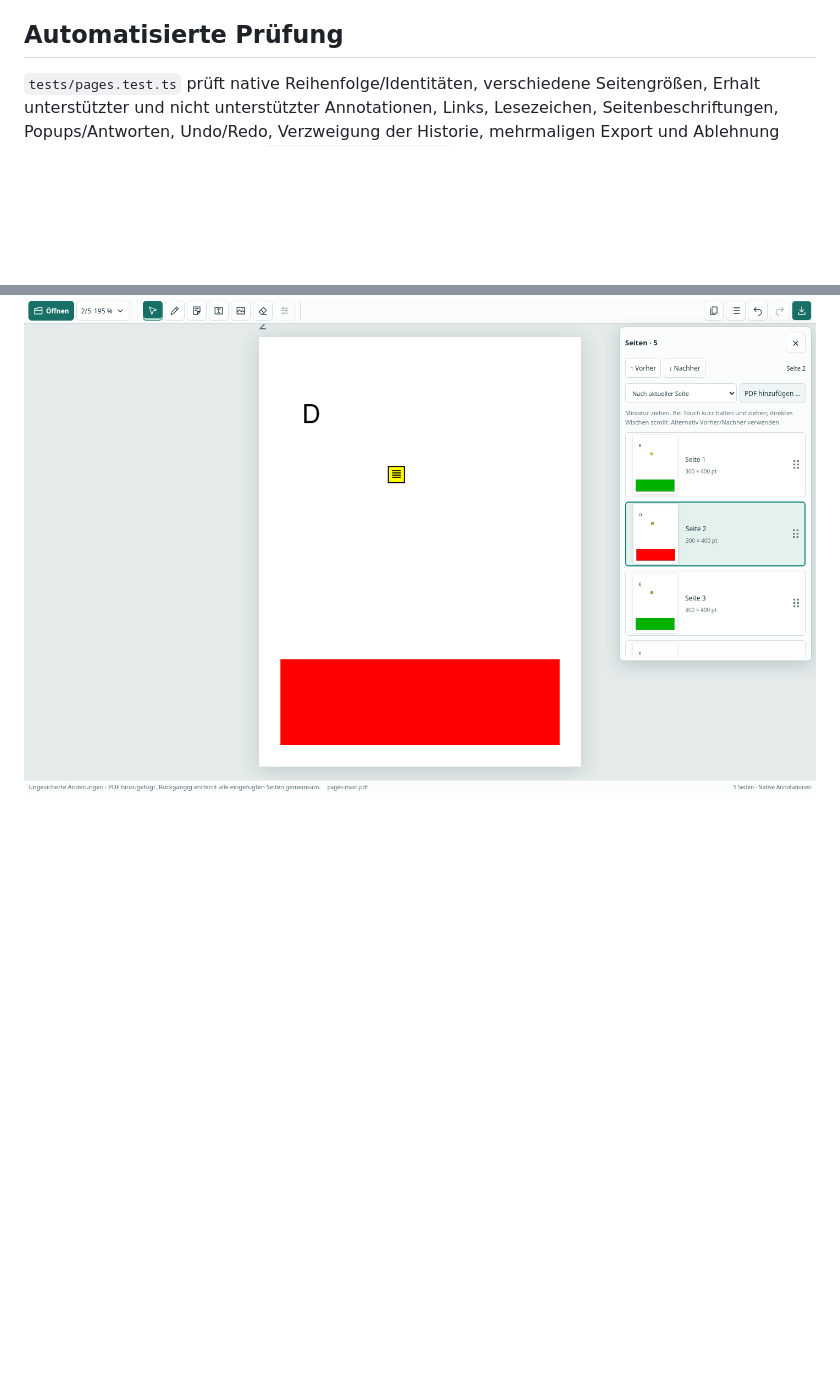
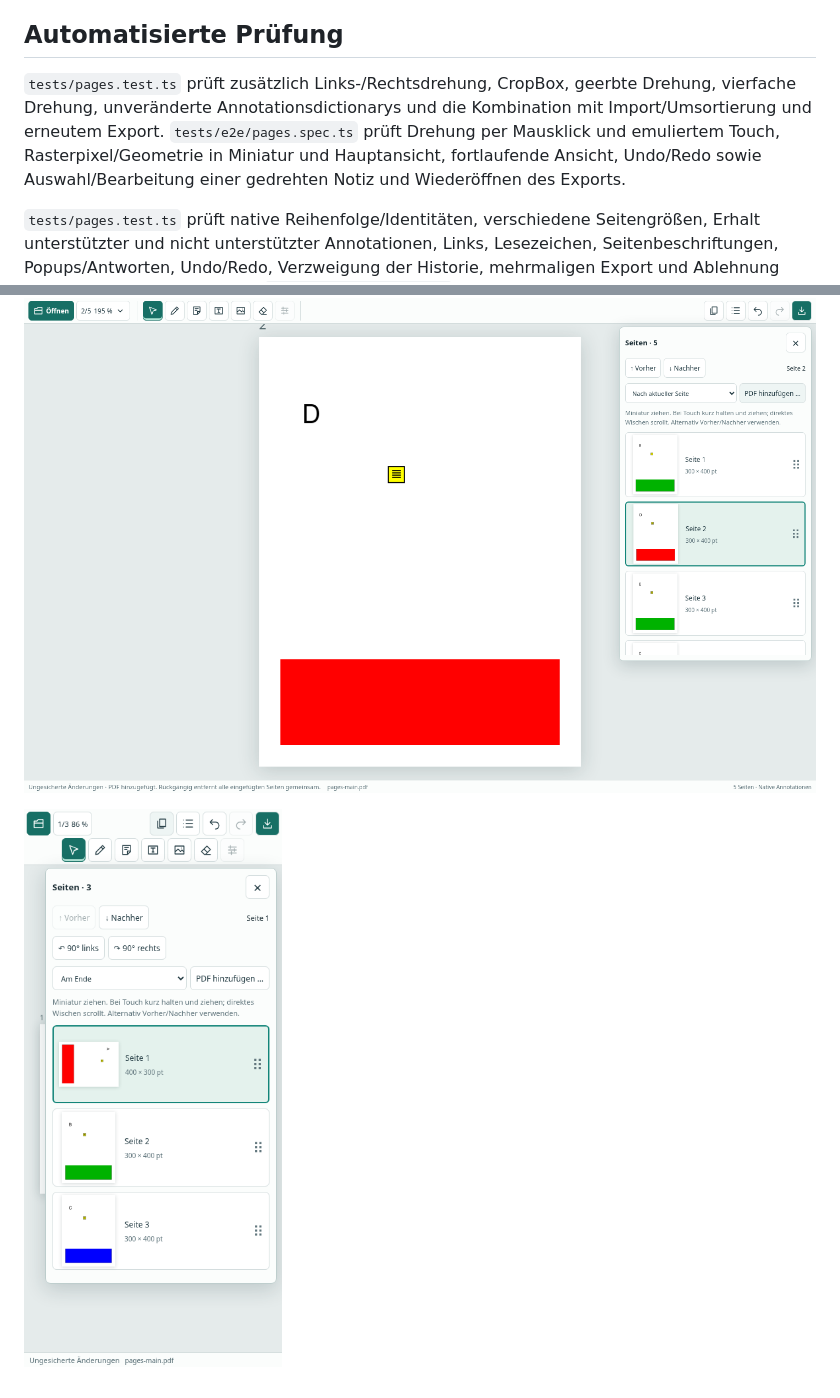
Before and after one commit to roju0ch/PDF-Annotation-Editor, a Markdown page: docs/PAGE_ORGANIZER.md, 2 parts joined by grey strips. Drawn GitHub-style; pictures changed too: docs/images/rotation-mobile.png (added); blank space fills up the shorter version.

```diff
--- a/docs/PAGE_ORGANIZER.md
+++ b/docs/PAGE_ORGANIZER.md
@@ -27,6 +28,8 @@ Das Undo-Journal und der Export-Replay enthalten Seitenoperationen gemeinsam mit
 
 ## Automatisierte Prüfung
 
+`tests/pages.test.ts` prüft zusätzlich Links-/Rechtsdrehung, CropBox, geerbte Drehung, vierfache Drehung, unveränderte Annotationsdictionarys und die Kombination mit Import/Umsortierung und erneutem Export. `tests/e2e/pages.spec.ts` prüft Drehung per Mausklick und emuliertem Touch, Rasterpixel/Geometrie in Miniatur und Hauptansicht, fortlaufende Ansicht, Undo/Redo sowie Auswahl/Bearbeitung einer gedrehten Notiz und Wiederöffnen des Exports.
+
 `tests/pages.test.ts` prüft native Reihenfolge/Identitäten, verschiedene Seitengrößen, Erhalt unterstützter und nicht unterstützter Annotationen, Links, Lesezeichen, Seitenbeschriftungen, Popups/Antworten, Undo/Redo, Verzweigung der Historie, mehrmaligen Export und Ablehnung nicht unterstützter Eingaben. `tests/e2e/pages.spec.ts` prüft Maus-Drag, Touch-Langdruck und Abbruch, Wisch-Scrollen, automatisches Scrollen über virtuelle Zeilen, Tastaturbewegung, Importpositionen, bearbeitete importierte Kommentare, Undo/Redo und exportierte Inhalte. Die 50-Seiten-Prüfung kontrolliert die begrenzte Anzahl gerenderter Miniaturen und die Vorschau der letzten Seite.
 
 GitHub Actions führt diese Abläufe in Chromium und die Maus-/Tastaturabläufe zusätzlich in Firefox aus. Tatsächliche abschließende Testzahlen und CI-Links stehen im Pull Request. Die bestehende Pages-Vorschau zeigt diese Änderungen erst nach einem Merge; der PR veröffentlicht nichts. Der Actions-Lauf liefert Build, Testberichte und synthetische Prüfdateien als Artefakt.
@@ -34,3 +37,5 @@ GitHub Actions führt diese Abläufe in Chromium und die Maus-/Tastaturabläufe
 ![Seitenübersicht auf dem Telefon](images/pages-mobile.png)
 
 ![Seitenübersicht am Computer](images/pages-desktop.png)
+
+![Drehschaltflächen auf dem Telefon](images/rotation-mobile.png)
```
Also changed, not shown: other parts of docs/PAGE_ORGANIZER.md (+5 -4 lines), README.md (+1 -1 lines), 8 other files.
